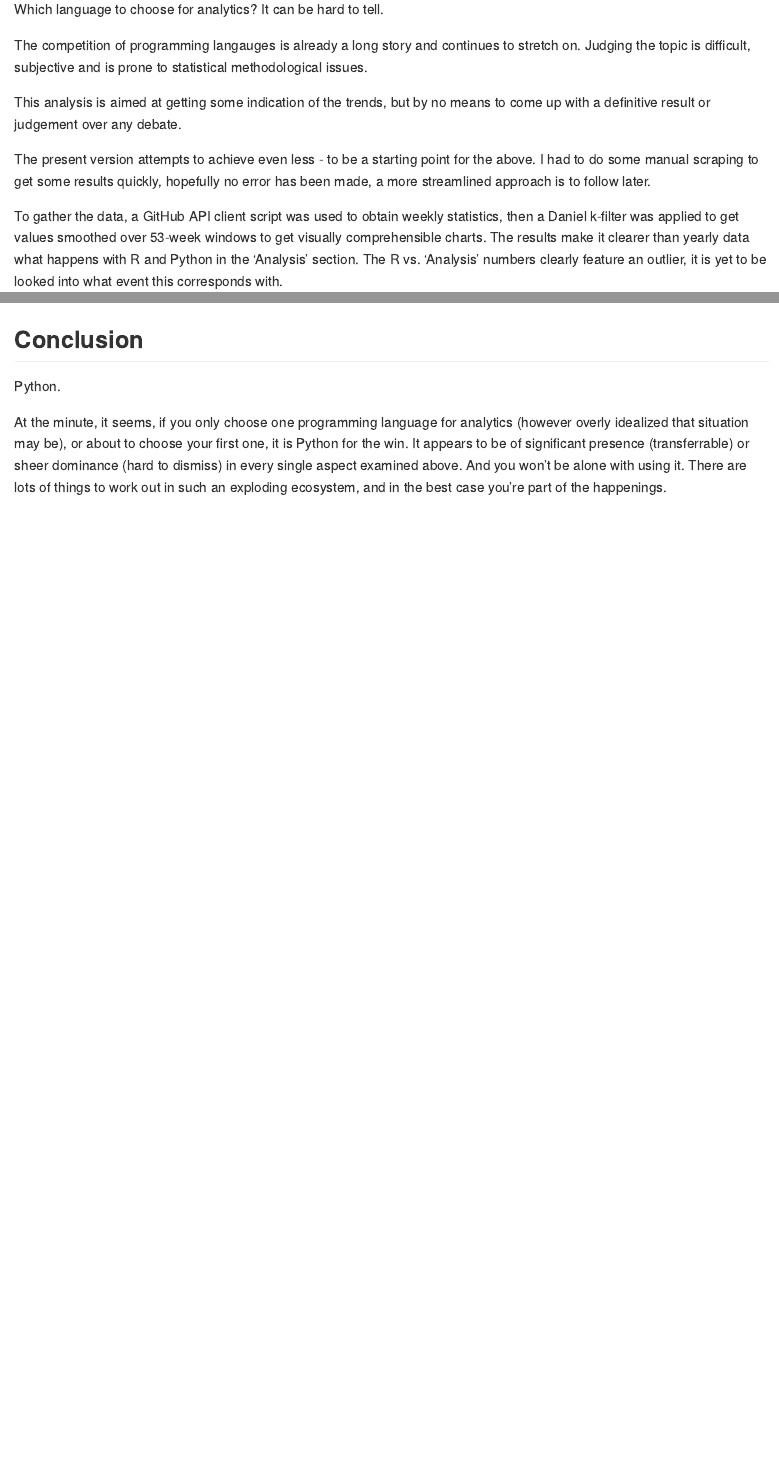
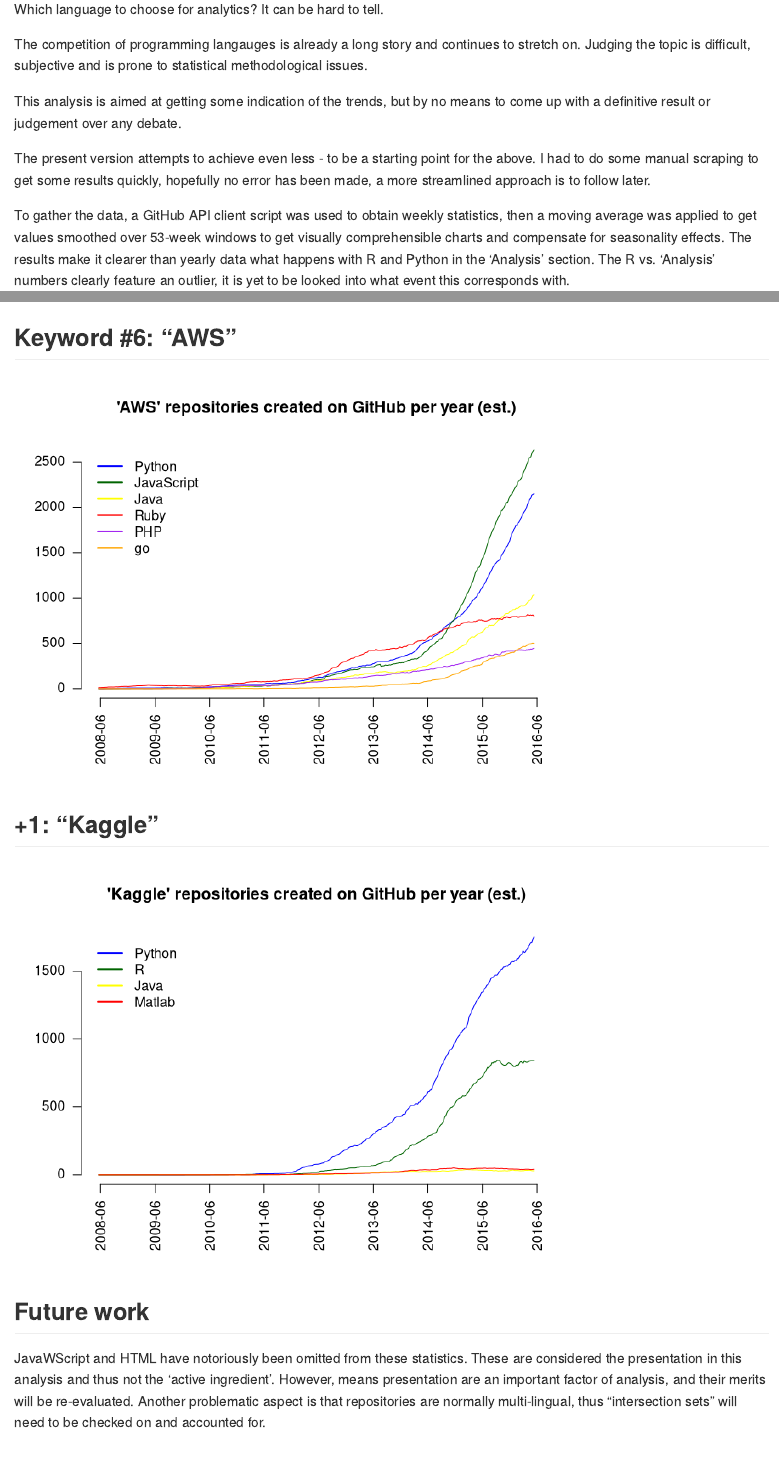
Before and after one commit to brezniczky/github-trends, an R Markdown document (analysis.Rmd): the page in a window 1100 px wide, from 570 px down before the commit and from 640 px down after it, so that both start at the same text, and a second part further down, joined at a grey line. Rendered offline with R 4.5, knitr and Pandoc, with nearby package versions.

Commit message:
Added AWS and Kaggle, text updates

````diff
--- a/analysis.Rmd
+++ b/analysis.Rmd
@@ -25,7 +25,7 @@
 The present version attempts to achieve even less - to be a starting point for the
 above. I had to do some manual scraping to get some results quickly, hopefully no error has been made, a more streamlined approach is to follow later.
 
-To gather the data, a GitHub API client script was used to obtain weekly statistics, then a Daniel k-filter was applied to get values smoothed over 53-week windows to get visually comprehensible charts.
+To gather the data, a GitHub API client script was used to obtain weekly statistics, then a moving average was applied to get values smoothed over 53-week windows to get visually comprehensible charts and compensate for seasonality effects.
 The results make it clearer than yearly data what happens with R and Python in the 'Analysis' section.
 The R vs. 'Analysis' numbers clearly feature an outlier, it is yet to be looked into what event this corresponds with.
 
@@ -146,3 +147,21 @@
+## Keyword #6: "AWS"
+
+```{r echo=FALSE}
+smooth.plot(results$`AWS`, "AWS")
+```
+
+## +1: "Kaggle"
+
+```{r echo=FALSE}
+smooth.plot(results$`Kaggle`, "Kaggle")
+```
+
+## Future work
+
+JavaWScript and HTML have notoriously been omitted from these statistics.
+These are considered the presentation in this analysis and thus not the 'active ingredient'.
+However, means presentation are an important factor of analysis, and their merits will be re-evaluated.
+Another problematic aspect is that repositories are normally multi-lingual, thus "intersection sets" will need to be checked on and accounted for.
 
 ## Conclusion
 
````
Also changed, not shown: github-scraper.R (+4 -2 lines), analysis.html, analysis.md, intermediate/results.RData, analysis.Rmd (5 more changed lines), 5 other files.
